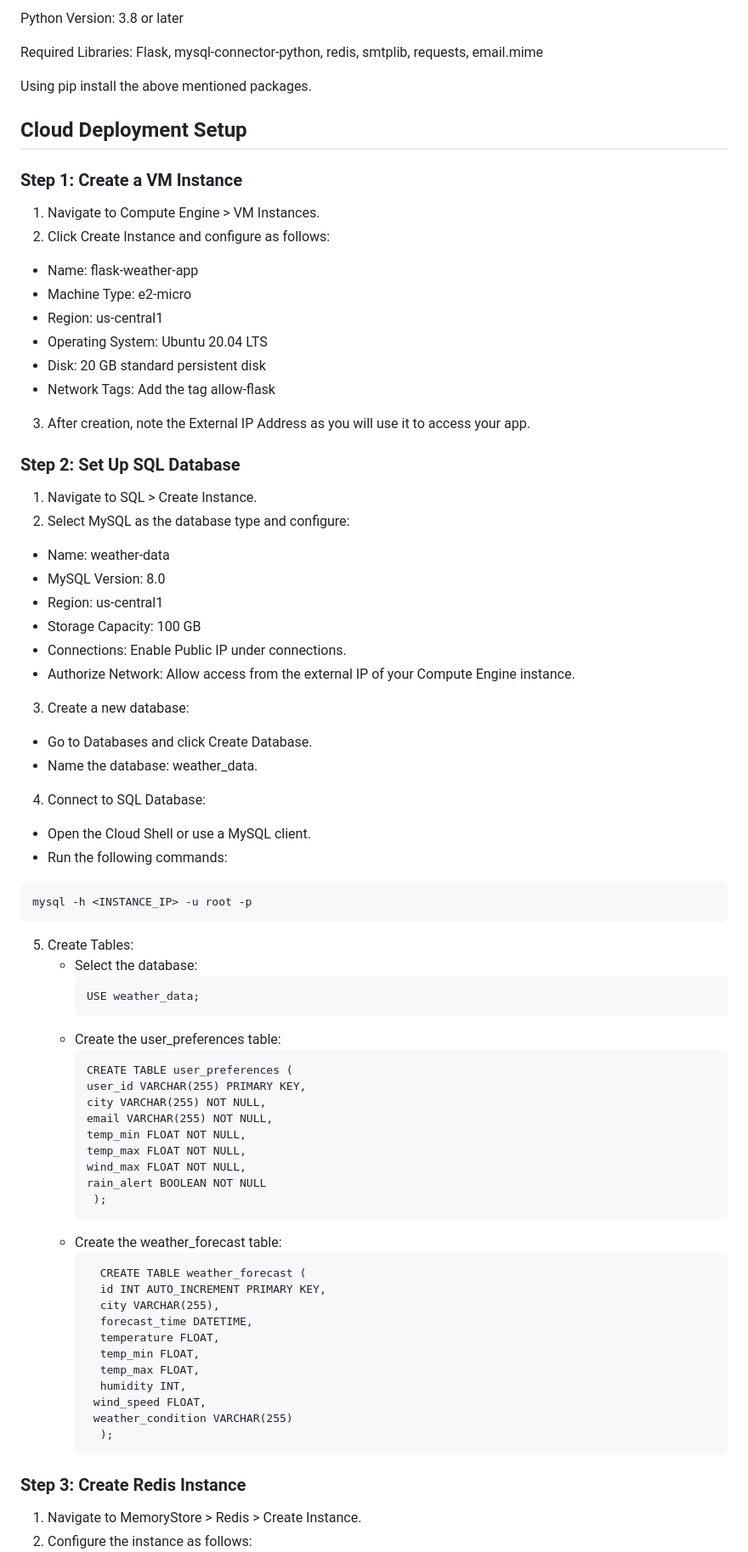
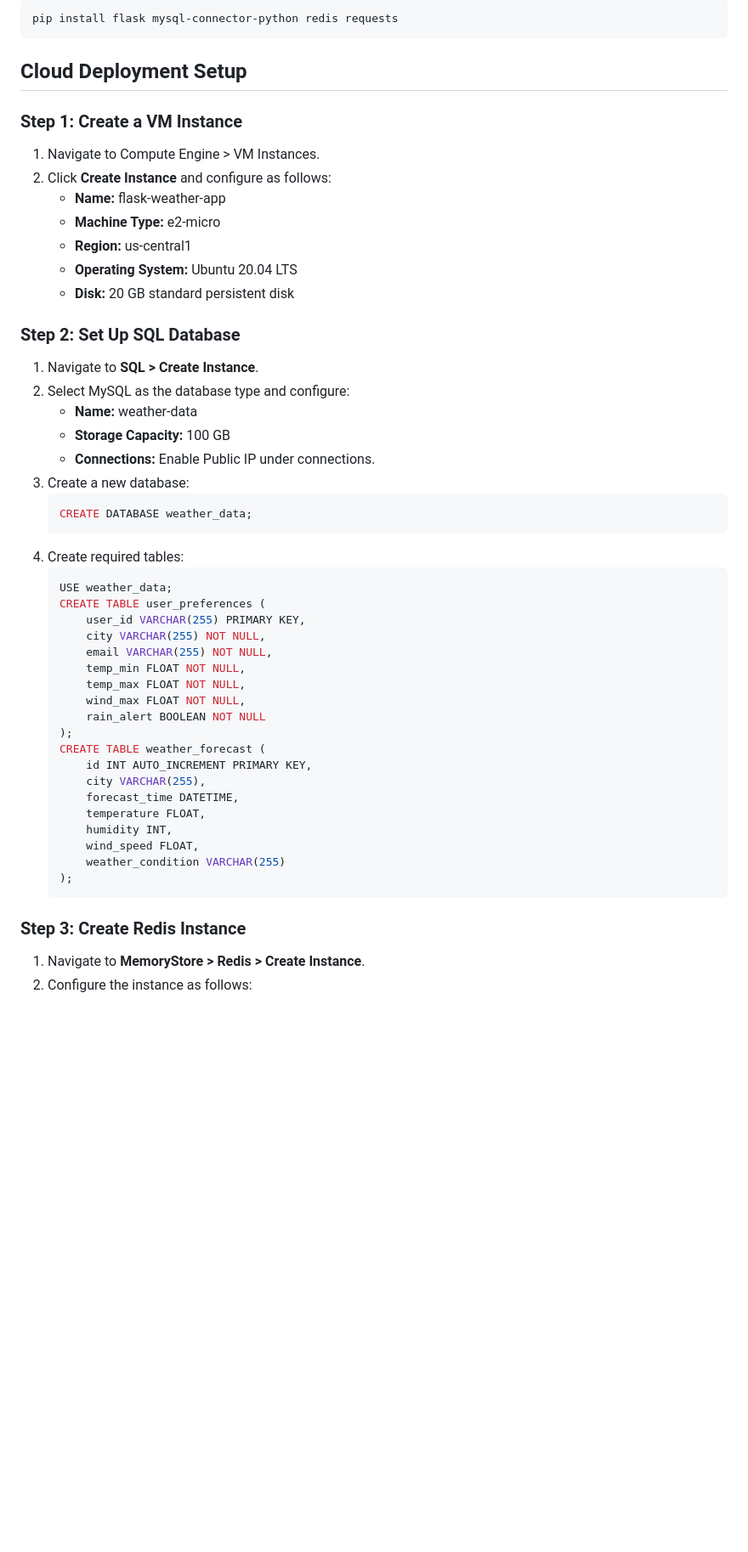
Before and after one commit to varun-crypto/Weather-Based-Alert-and-Recommendation-System, a Markdown page: README.md, the part around the change printed below. Shown: that part at 85% size. Rendered like a GitHub page; blank space fills up the shorter version.

````diff
--- a/README.md
+++ b/README.md
@@ -89,83 +69,55 @@ sudo apt-get install -y python3 python3-pip
 
-Python Version: 3.8 or later
-
-Required Libraries: Flask, mysql-connector-python, redis, smtplib, requests, email.mime
-
-Using pip install the above mentioned packages.
+```bash
+pip install flask mysql-connector-python redis requests
+```
 
 ## Cloud Deployment Setup
 
 ### Step 1: Create a VM Instance
 
 1. Navigate to Compute Engine > VM Instances.
-2. Click Create Instance and configure as follows:
-
-- Name: flask-weather-app
-- Machine Type: e2-micro
-- Region: us-central1
-- Operating System: Ubuntu 20.04 LTS
-- Disk: 20 GB standard persistent disk
-- Network Tags: Add the tag allow-flask
-
-3. After creation, note the External IP Address as you will use it to access your app.
+2. Click **Create Instance** and configure as follows:
+   - **Name:** flask-weather-app
+   - **Machine Type:** e2-micro
+   - **Region:** us-central1
+   - **Operating System:** Ubuntu 20.04 LTS
+   - **Disk:** 20 GB standard persistent disk
 
 ### Step 2: Set Up SQL Database
 
-1. Navigate to SQL > Create Instance.
+1. Navigate to **SQL > Create Instance**.
 2. Select MySQL as the database type and configure:
-
-- Name: weather-data
-- MySQL Version: 8.0
-- Region: us-central1
-- Storage Capacity: 100 GB
-- Connections: Enable Public IP under connections.
-- Authorize Network: Allow access from the external IP of your Compute Engine instance.
-
+   - **Name:** weather-data
+   - **Storage Capacity:** 100 GB
+   - **Connections:** Enable Public IP under connections.
 3. Create a new database:
-
- - Go to Databases and click Create Database.
- - Name the database: weather_data.
-
-4. Connect to SQL Database:
-
- - Open the Cloud Shell or use a MySQL client.
- - Run the following commands:
-  ```
-  mysql -h <INSTANCE_IP> -u root -p
-  ```
-5. Create Tables:
-   - Select the database:
-     ```
-     USE weather_data;
-     ```
-   - Create the user_preferences table:
-     ```
-     CREATE TABLE user_preferences (
-     user_id VARCHAR(255) PRIMARY KEY,
-     city VARCHAR(255) NOT NULL,
-     email VARCHAR(255) NOT NULL,
-     temp_min FLOAT NOT NULL,
-     temp_max FLOAT NOT NULL,
-     wind_max FLOAT NOT NULL,
-     rain_alert BOOLEAN NOT NULL
-      );
-     ```
-   - Create the weather_forecast table:
-     ```
-       CREATE TABLE weather_forecast (
+   ```sql
+   CREATE DATABASE weather_data;
+   ```
+4. Create required tables:
+   ```sql
+   USE weather_data;
+   CREATE TABLE user_preferences (
+       user_id VARCHAR(255) PRIMARY KEY,
+       city VARCHAR(255) NOT NULL,
+       email VARCHAR(255) NOT NULL,
+       temp_min FLOAT NOT NULL,
+       temp_max FLOAT NOT NULL,
+       wind_max FLOAT NOT NULL,
+       rain_alert BOOLEAN NOT NULL
+   );
+   CREATE TABLE weather_forecast (
        id INT AUTO_INCREMENT PRIMARY KEY,
        city VARCHAR(255),
        forecast_time DATETIME,
        temperature FLOAT,
-       temp_min FLOAT,
-       temp_max FLOAT,
        humidity INT,
-      wind_speed FLOAT,
-      weather_condition VARCHAR(255)
-       );
-      ```
+       wind_speed FLOAT,
+       weather_condition VARCHAR(255)
+   );
+   ```
 
 ### Step 3: Create Redis Instance
 
-1. Navigate to MemoryStore > Redis > Create Instance.
+1. Navigate to **MemoryStore > Redis > Create Instance**.
 2. Configure the instance as follows:
````
Also changed, not shown: other parts of README.md (+82 -145 lines).
